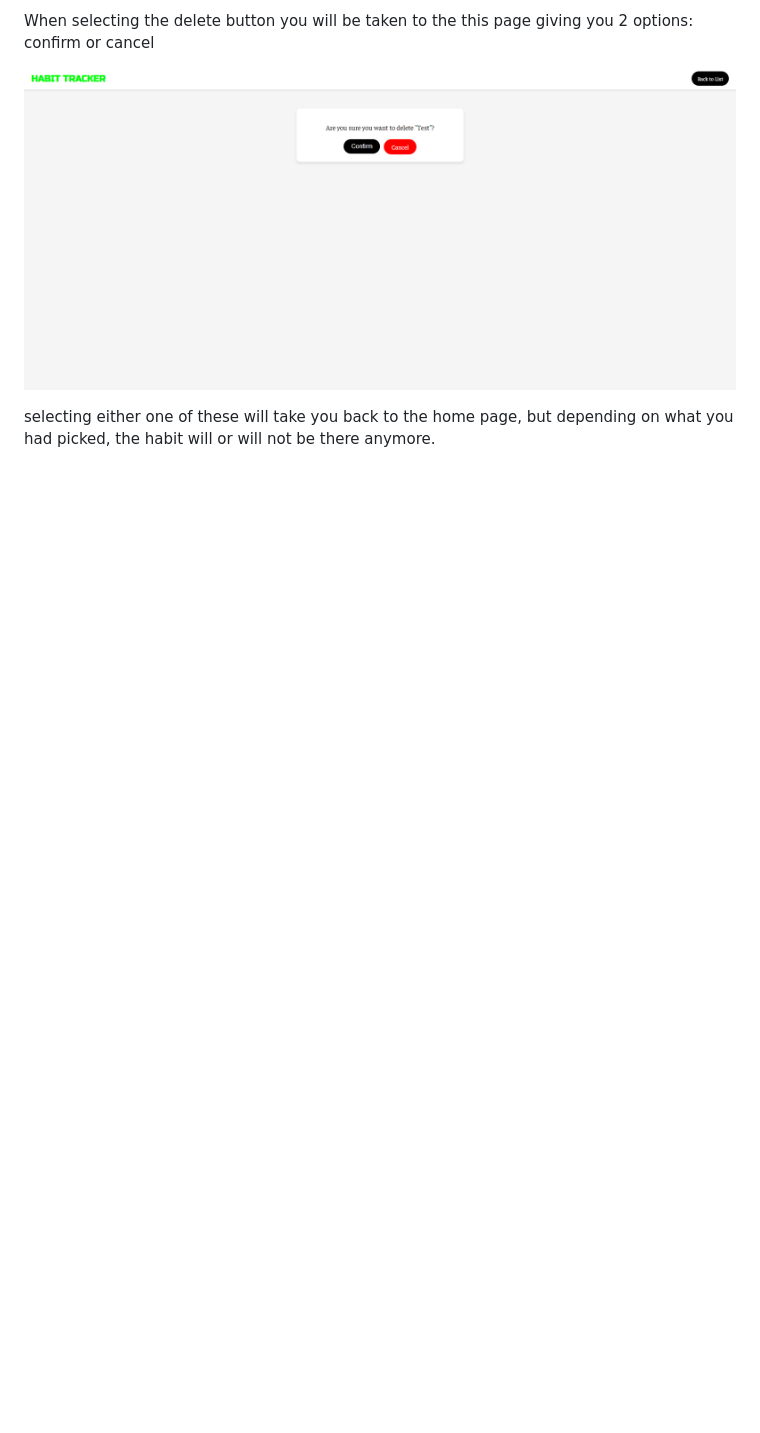
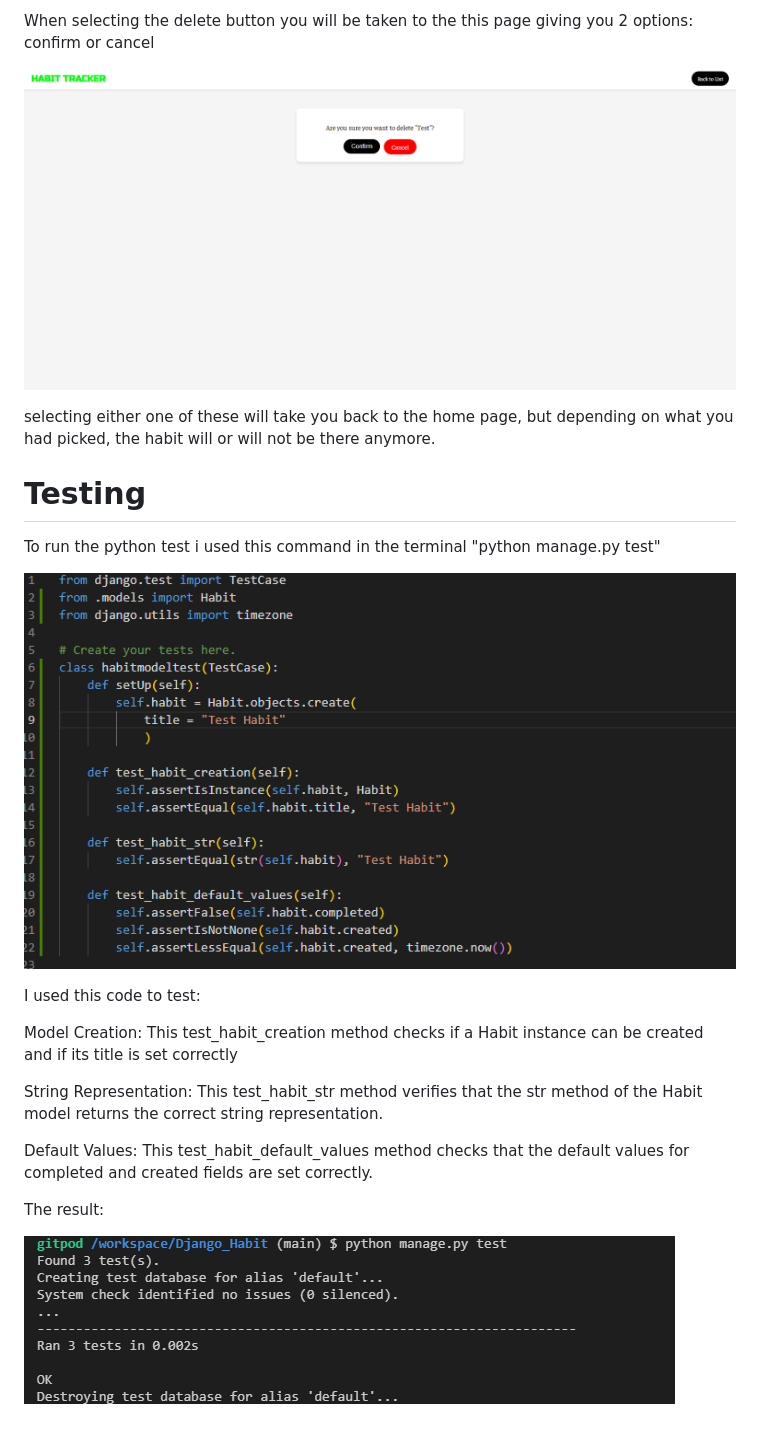
Before and after one commit to WhatTheyOnn/Django_Habit, a Markdown page: README.md, the part around the change printed below. Rendered like a GitHub page; pictures changed too: Media/tesst 2 1.png (added), Media/tests 2.png (added); blank space fills up the shorter version.

Commit message:
Added testing section to read me provided info on what i tested and images to show the result and code

```diff
--- a/README.md
+++ b/README.md
@@ -140,3 +143,23 @@ When selecting the delete button you will be taken to the this page giving you 2
 ![delete](/WebsiteMedia/Delete%20section.png)
 
 selecting either one of these will take you back to the home page, but depending on what you had picked, the habit will or will not be there anymore.
+
+
+
+# Testing
+
+To run the python test i used this command in the terminal "python manage.py test"
+
+![Pythontest](/Media/tesst%202%201.png)
+
+I used this code to test:
+
+Model Creation: This test_habit_creation method checks if a Habit instance can be created and if its title is set correctly
+
+String Representation: This test_habit_str method verifies that the str method of the Habit model returns the correct string representation.
+
+Default Values: This test_habit_default_values method checks that the default values for completed and created fields are set correctly.
+
+The result:
+
+![Pythontest](/Media/tests%202.png)
```
Also changed, not shown: other parts of README.md (+3 -0 lines).
